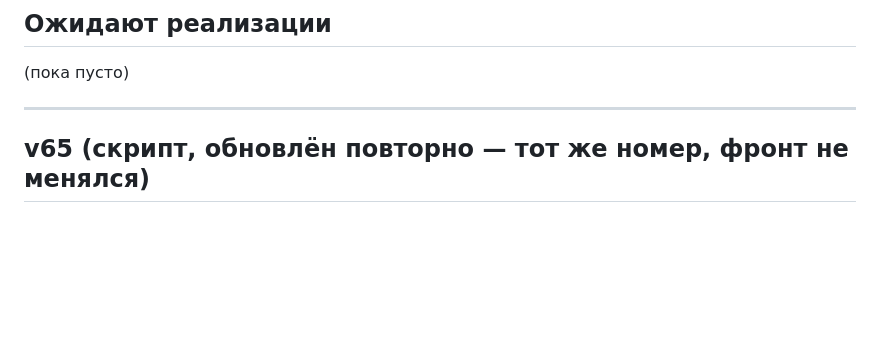
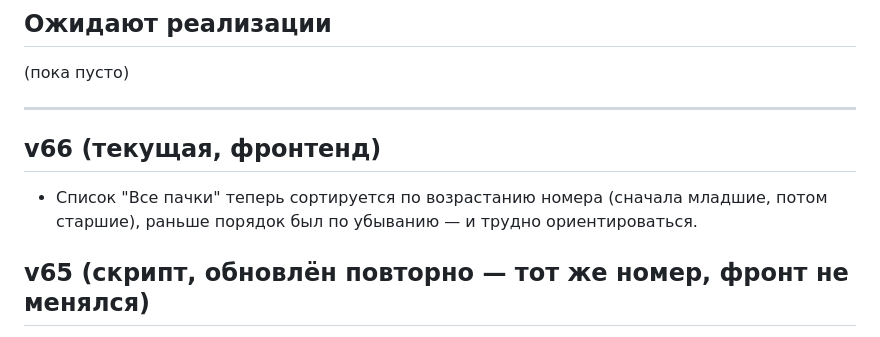
Before and after one commit to secondrtestapp-tech/inventory, a Markdown page: CHANGELOG.md, the part around the change. Drawn GitHub-style; blank space fills up the shorter version.

Commit message:
Журнал: v66 — сортировка списка пачек по возрастанию

```diff
--- a/CHANGELOG.md
+++ b/CHANGELOG.md
@@ -22,6 +22,11 @@
 (пока пусто)
 
 ---
+
+## v66 (текущая, фронтенд)
+
+- Список "Все пачки" теперь сортируется по возрастанию номера (сначала младшие,
+  потом старшие), раньше порядок был по убыванию — и трудно ориентироваться.
 
 ## v65 (скрипт, обновлён повторно — тот же номер, фронт не менялся)
 
```
